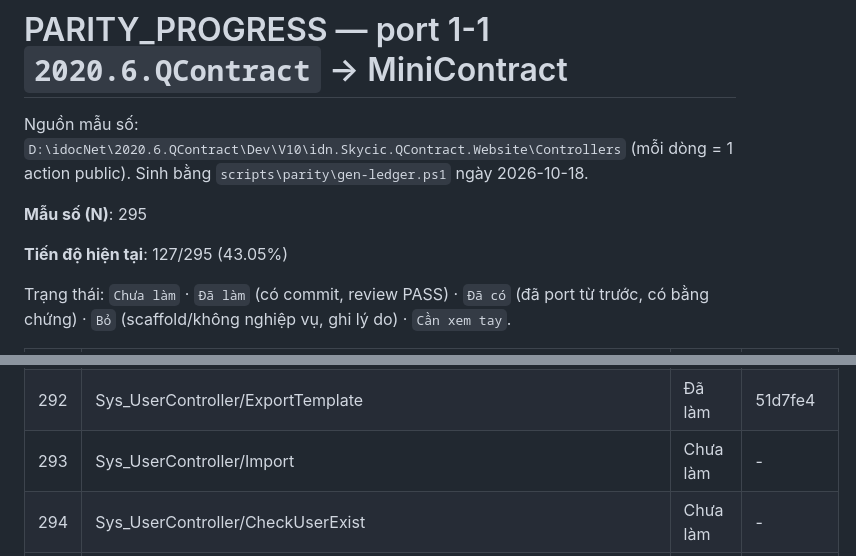
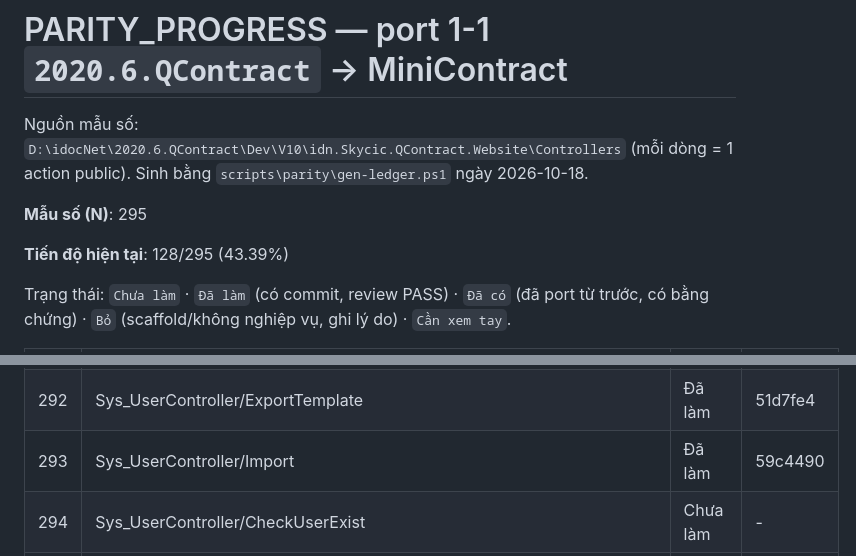
Before and after one commit to Tranletrungkien1705/MiniContract, a Markdown page: PARITY_PROGRESS.md, 2 parts joined by grey strips. Rendered like a GitHub page.

Commit message:
docs(parity): Sys_UserController/Import -> Đã làm (128/295 (43.39%))
Co-Authored-By: Claude Opus 5.5 <noreply@anthropic.com>

```diff
--- a/PARITY_PROGRESS.md
+++ b/PARITY_PROGRESS.md
@@ -4,7 +4,7 @@ Nguồn mẫu số: `D:\idocNet\2020.6.QContract\Dev\V10\idn.Skycic.QContract.We
 
 **Mẫu số (N)**: 295
 
-**Tiến độ hiện tại**: 127/295 (43.05%)
+**Tiến độ hiện tại**: 128/295 (43.39%)
 
 Trạng thái: `Chưa làm` · `Đã làm` (có commit, review PASS) · `Đã có` (đã port từ trước, có bằng chứng) · `Bỏ` (scaffold/không nghiệp vụ, ghi lý do) · `Cần xem tay`.
 
@@ -302,6 +302,6 @@ Trạng thái: `Chưa làm` · `Đã làm` (có commit, review PASS) · `Đã c
 | 290 | Sys_UserController/ChangeInfo | Đã làm | 80dfedd |
 | 291 | Sys_UserController/Export | Đã làm | 6f6c328 |
 | 292 | Sys_UserController/ExportTemplate | Đã làm | 51d7fe4 |
-| 293 | Sys_UserController/Import | Chưa làm | - |
+| 293 | Sys_UserController/Import | Đã làm | 59c4490 |
 | 294 | Sys_UserController/CheckUserExist | Chưa làm | - |
 | 295 | ZaloController/Index | Chưa làm | - |
```
